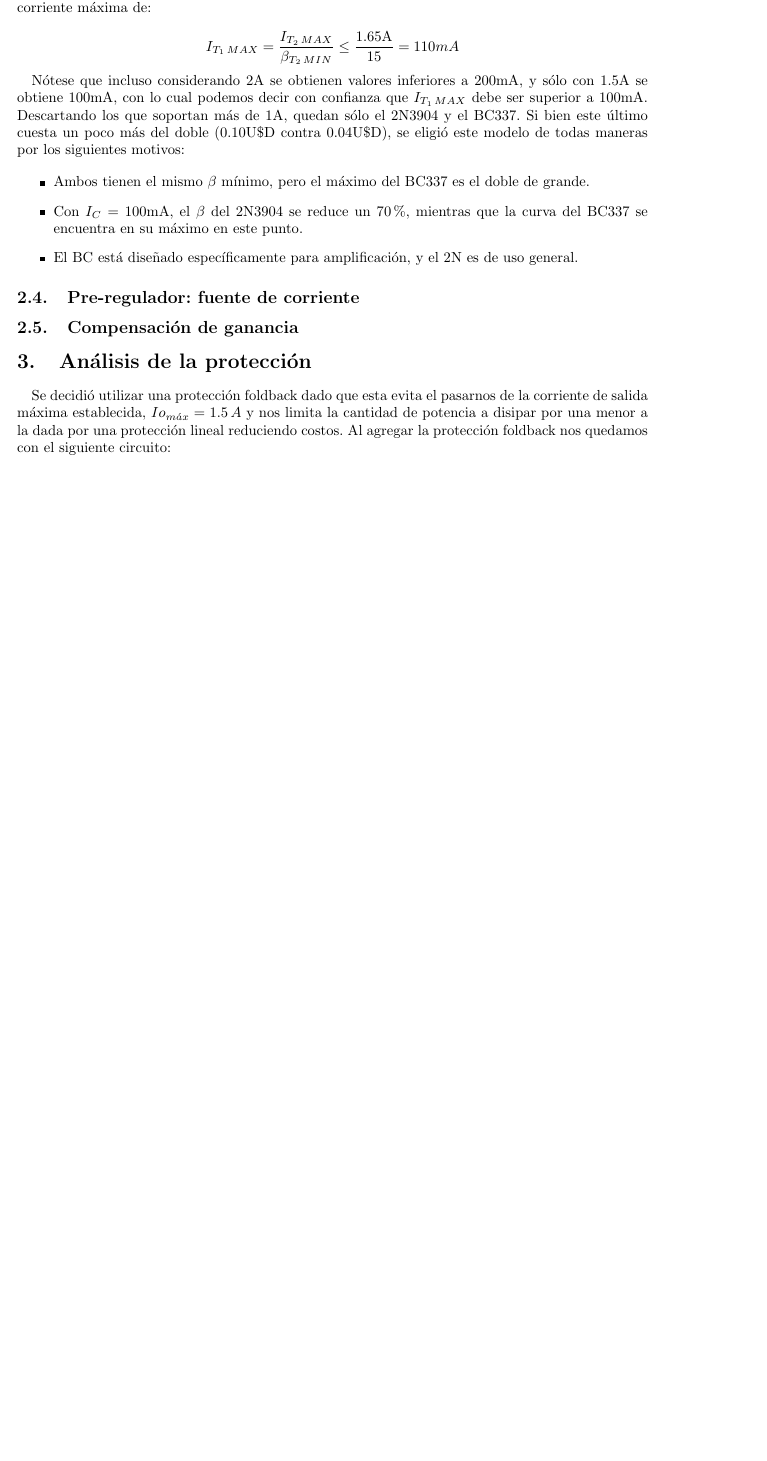
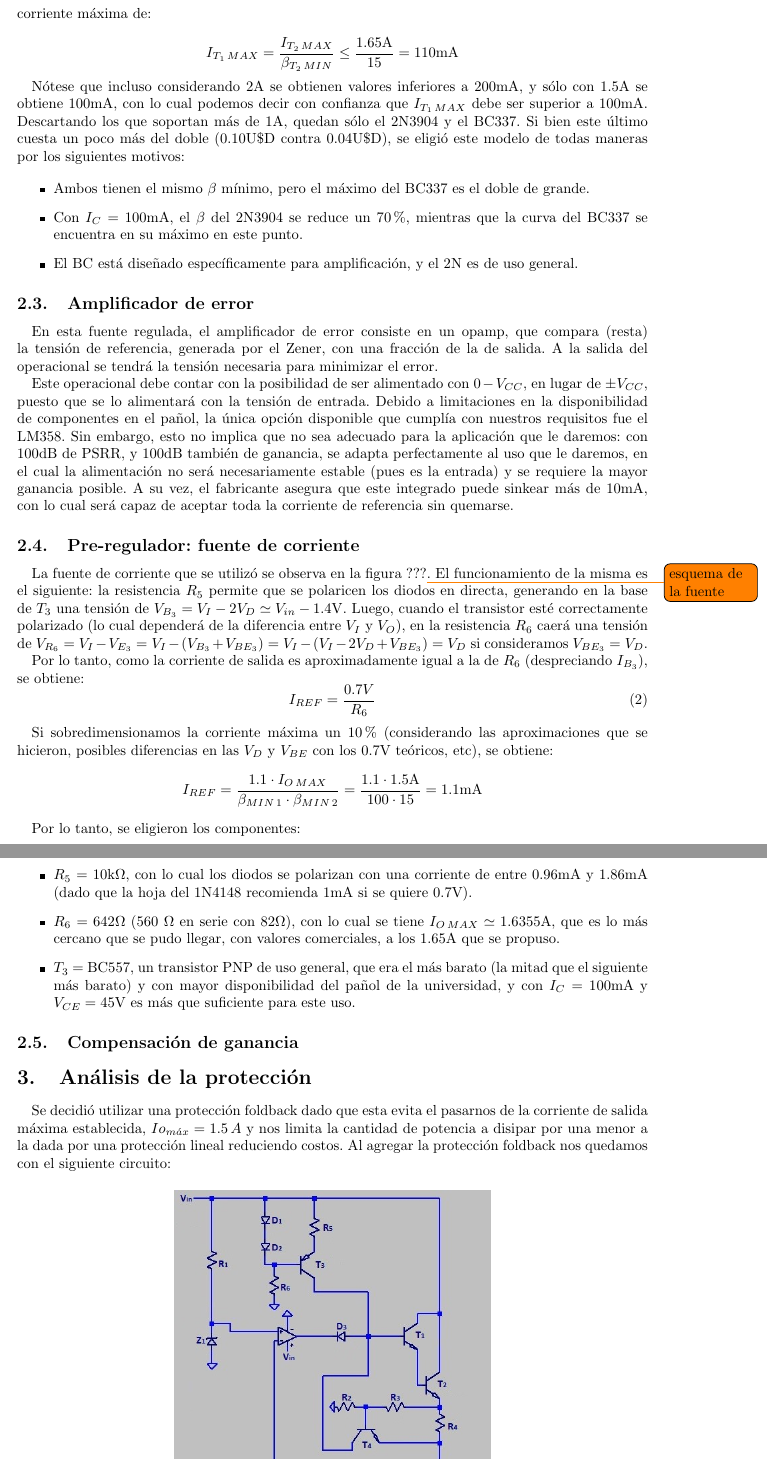
Before and after one commit to rocioparra/E2_TP1, a LaTeX document (Informe/e2_tp1_main.tex, which reads Informe/e2_tp1_intro.tex): part of page 5 of 7 before the commit and two parts of pages 5 and 6 of 7 after it, the two joined at a grey line, cut so that both start at the same text, the shorter picture padded with empty space. Compiled offline with pdfLaTeX.

Commit message:
mas intro

```diff
--- a/Informe/e2_tp1_intro.tex
+++ b/Informe/e2_tp1_intro.tex
@@ -92,7 +90,7 @@ Si sobredimensionamos la corriente m\'axima de salida un 10\% (puesto que debemo
 
 \[I_{T_1\, MAX} =
 \frac{I_{T_2\, MAX}}{\beta_{T_2\,MIN}} \leq
-\frac{1.65\mathrm{A}}{15} = 110mA \]
+\frac{1.65\mathrm{A}}{15} = 110\mathrm{mA} \]
 
 N\'otese que incluso considerando 2A se obtienen valores inferiores a 200mA, y s\'olo con 1.5A se obtiene 100mA, con lo cual podemos decir con confianza que $I_{T_1\, MAX}$ debe ser superior a 100mA. Descartando los que soportan m\'as de 1A, quedan s\'olo el 2N3904 y el BC337. Si bien este \'ultimo cuesta un poco m\'as del doble (0.10U\$D contra 0.04U\$D), se eligi\'o este modelo de todas maneras por los siguientes motivos:
 
@@ -103,9 +101,38 @@ N\'otese que incluso considerando 2A se obtienen valores inferiores a 200mA, y s
 \end{itemize}
 
 
+ \subsection{Amplificador de error}
+
+En esta fuente regulada, el amplificador de error consiste en un opamp, que compara (resta) la tensi\'on de referencia, generada por el Zener, con una fracci\'on de la de salida. A la salida del operacional se tendr\'a la tensi\'on necesaria para minimizar el error.
+
+Este operacional debe contar con la posibilidad de ser alimentado con $0 - V_{CC}$, en lugar de $\pm V_{CC}$, puesto que se lo alimentar\'a con la tensi\'on de entrada. Debido a limitaciones en la disponibilidad de componentes en el pa\~nol, la \'unica opci\'on disponible que cumpl\'ia con nuestros requisitos fue el LM358. Sin embargo, esto no implica que no sea adecuado para la aplicaci\'on que le daremos: con 100dB de PSRR, y 100dB tambi\'en de ganancia, se adapta perfectamente al uso que le daremos, en el cual la alimentaci\'on no ser\'a necesariamente estable (pues es la entrada) y se requiere la mayor ganancia posible. A su vez, el fabricante asegura que este integrado puede sinkear m\'as de 10mA, con lo cual ser\'a capaz de aceptar toda la corriente de referencia sin quemarse.
 
 
 \subsection{Pre-regulador: fuente de corriente}
+
+La fuente de corriente que se utiliz\'o se observa en la figura ???\todo{esquema de la fuente}. El funcionamiento de la misma es el siguiente: la resistencia $R_5$ permite que se polaricen los diodos en directa, generando en la base de $T_3$ una tensi\'on de $V_{B_3}=V_{I} - 2 V_D \simeq V_{in} - 1.4\mathrm{V}$. Luego, cuando el transistor est\'e correctamente polarizado (lo cual depender\'a de la diferencia entre $V_I$ y $V_O$), en la resistencia $R_6$ caer\'a una tensi\'on de $V_{R_6} = V_I - V_{E_3} = V_I - (V_{B_3} + V_{BE_3}) = V_I - (V_I - 2V_D + V_{BE_3}) = V_D$ si consideramos $V_{BE_3} = V_D$.
+
+Por lo tanto, como la corriente de salida es aproximadamente igual a la de $R_6$ (despreciando $I_{B_3}$), se obtiene:
+\begin{equation}
+	I_{REF} = \frac{0.7V}{R_6}
+\end{equation}
+
+Si sobredimensionamos la corriente m\'axima un 10\% (considerando las aproximaciones que se hicieron, posibles diferencias en las $V_D$ y $V_{BE}$ con los 0.7V te\'oricos, etc), se obtiene:
+\[
+	I_{REF} =
+	 \frac{1.1 \cdot I_{O\, MAX}}
+	 {\beta_{MIN\, 1} \cdot \beta_{MIN\, 2}}
+	 = \frac{1.1 \cdot 1.5\mathrm{A}}{100 \cdot 15}
+	=1.1\text{mA}
+\]
+
+Por lo tanto, se eligieron los componentes:
+
+\begin{itemize}
+	\item $R_5$ = 10k$\Omega$, con lo cual los diodos se polarizan con una corriente de entre 0.96mA y 1.86mA (dado que la hoja del 1N4148 recomienda 1mA si se quiere 0.7V).
+	\item $R_6$ = 642$\Omega$ (560 $\Omega$ en serie con $82\Omega$), con lo cual se tiene $I_{O\, MAX} \simeq 1.6355$A, que es lo m\'as cercano que se pudo llegar, con valores comerciales, a los 1.65A que se propuso.
+	\item $T_3$ = BC557, un transistor PNP de uso general, que era el m\'as barato (la mitad que el siguiente m\'as barato) y con mayor disponibilidad del pa\~nol de la universidad, y con $I_C = 100$mA y $V_{CE}=45$V es m\'as que suficiente para este uso.
+\end{itemize}
 
 % \subsection{Protecci\'on frente a cortocircuito}
 
```
Also changed, not shown: Informe/e2_tp1_intro.pdf, Informe/e2_tp1_main.pdf, Informe/e2_tp1_intro.tex (4 more changed lines).
